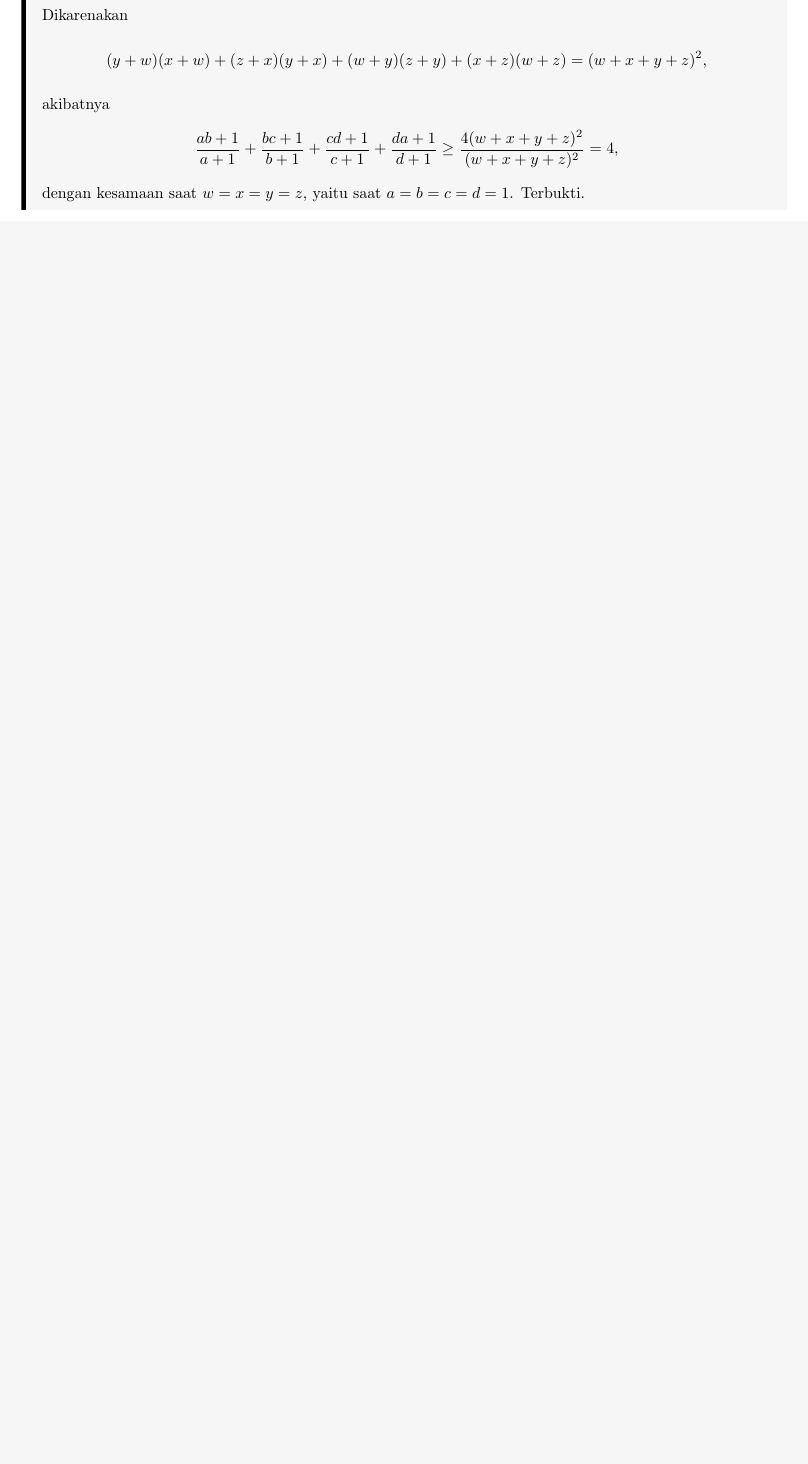
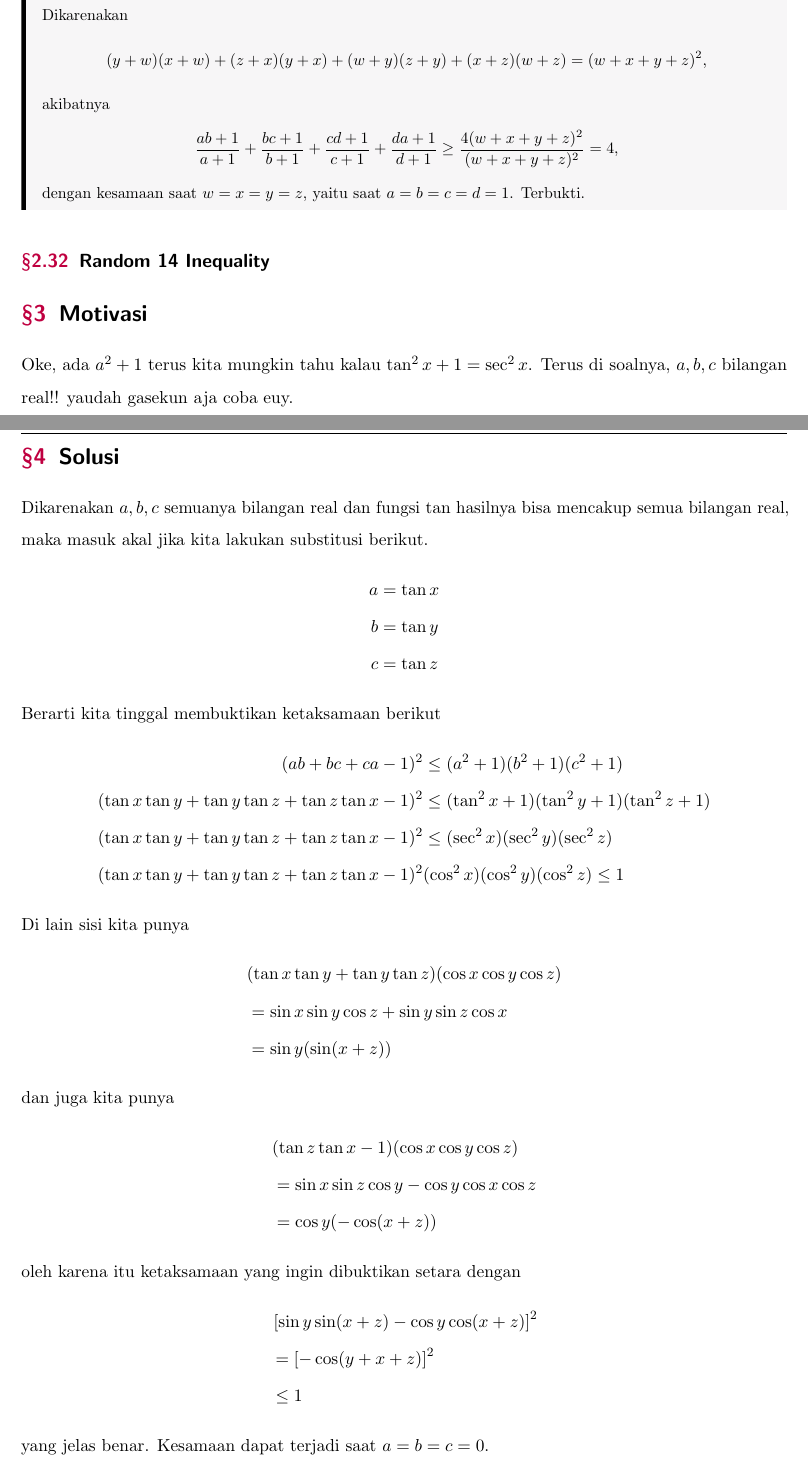
Before and after one commit to azzam2912/Project-Trinity, a LaTeX document (main.tex, which reads solutions.tex): part of page 52 of 52 before the commit and two parts of pages 52 and 53 of 53 after it, the two joined at a grey line, cut so that both start at the same text, the shorter picture padded with empty space. Compiled offline with pdfLaTeX; a LaTeX package or settings file that is missing is left out.

Commit message:
Updates from Overleaf

```diff
--- a/solutions.tex
+++ b/solutions.tex
@@ -120,3 +120,6 @@
 
 \subsection{Random 13 Four Variables Inequality}
 \input{Solusi/31 random 13 four variables inequality}
+
+\subsection{Random 14 Inequality}
+\input{Solusi/32 random 14 inequality substituted by trigonometry}
```
Also changed, not shown: problems.tex (+3 -0 lines).
